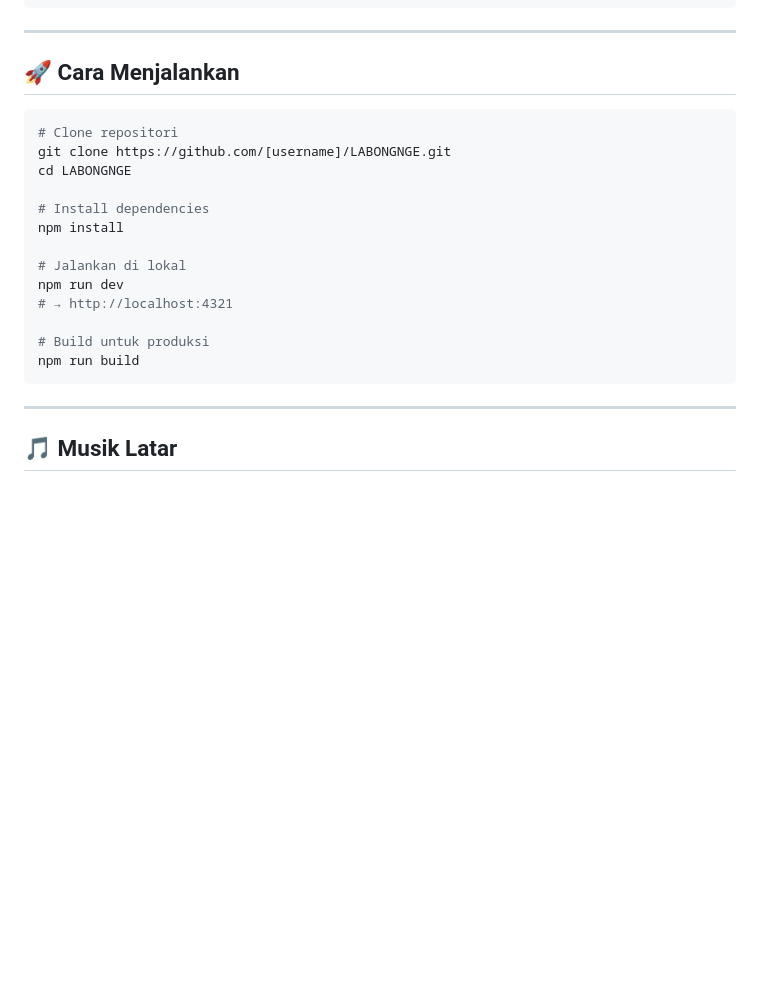
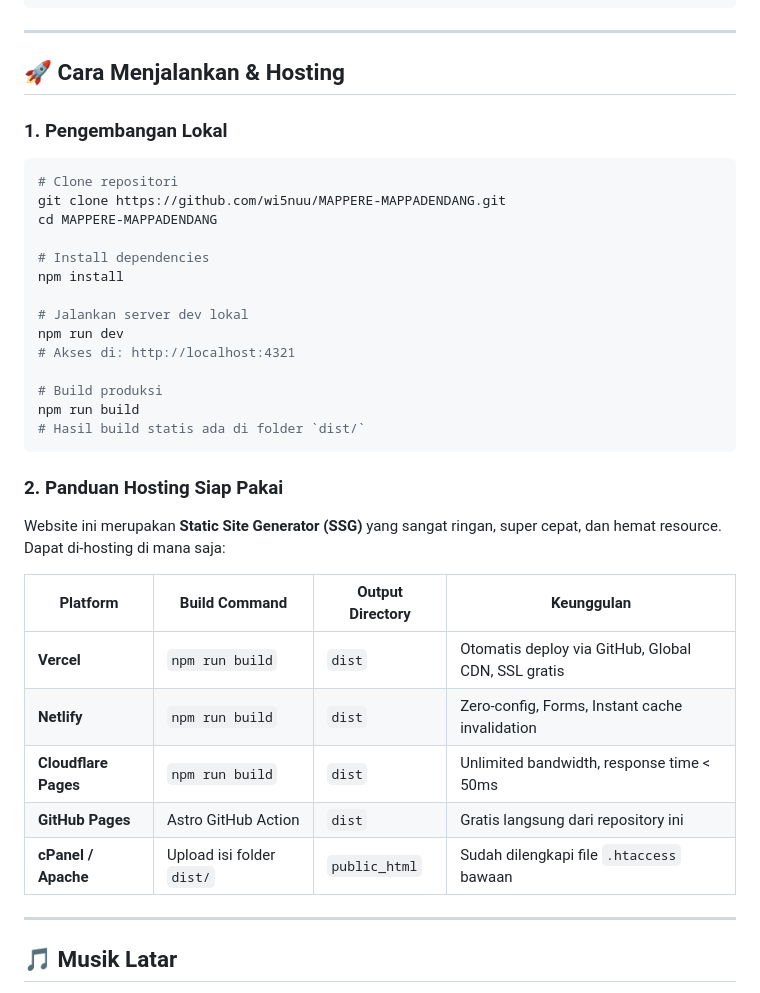
Before and after one commit to wi5nuu/MAPPERE-MAPPADENDANG, a Markdown page: README.md, the part around the change. Rendered like a GitHub page; blank space fills up the shorter version.

Commit message:
docs(hosting): add comprehensive deployment guides for Vercel, Netlify, Cloudflare Pages, GitHub Pages, and cPanel

````diff
--- a/README.md
+++ b/README.md
@@ -142,23 +142,37 @@ public/
 
 ---
 
-## 🚀 Cara Menjalankan
+## 🚀 Cara Menjalankan & Hosting
 
+### 1. Pengembangan Lokal
 ```bash
 # Clone repositori
-git clone https://github.com/[username]/LABONGNGE.git
-cd LABONGNGE
+git clone https://github.com/wi5nuu/MAPPERE-MAPPADENDANG.git
+cd MAPPERE-MAPPADENDANG
 
 # Install dependencies
 npm install
 
-# Jalankan di lokal
+# Jalankan server dev lokal
 npm run dev
-# → http://localhost:4321
+# Akses di: http://localhost:4321
 
-# Build untuk produksi
+# Build produksi
 npm run build
+# Hasil build statis ada di folder `dist/`
 ```
+
+### 2. Panduan Hosting Siap Pakai
+
+Website ini merupakan **Static Site Generator (SSG)** yang sangat ringan, super cepat, dan hemat resource. Dapat di-hosting di mana saja:
+
+| Platform | Build Command | Output Directory | Keunggulan |
+|---|---|---|---|
+| **Vercel** | `npm run build` | `dist` | Otomatis deploy via GitHub, Global CDN, SSL gratis |
+| **Netlify** | `npm run build` | `dist` | Zero-config, Forms, Instant cache invalidation |
+| **Cloudflare Pages** | `npm run build` | `dist` | Unlimited bandwidth, response time < 50ms |
+| **GitHub Pages** | Astro GitHub Action | `dist` | Gratis langsung dari repository ini |
+| **cPanel / Apache** | Upload isi folder `dist/` | `public_html` | Sudah dilengkapi file `.htaccess` bawaan |
 
 ---
 
````
